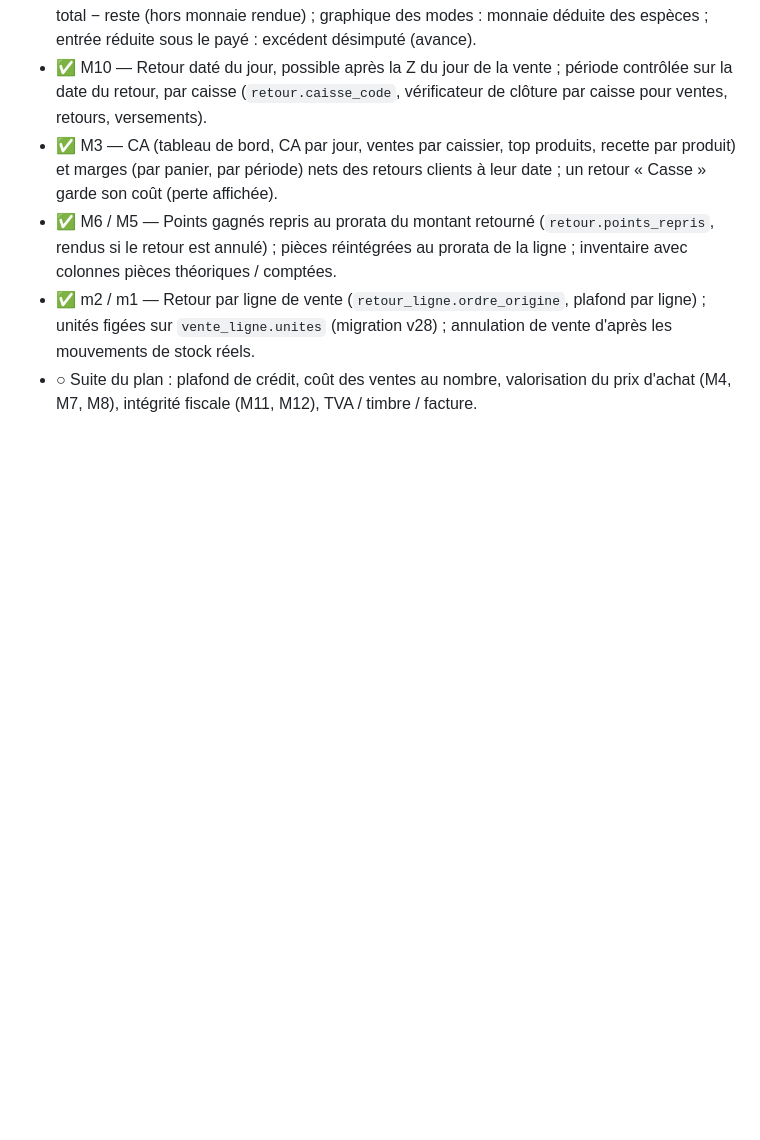
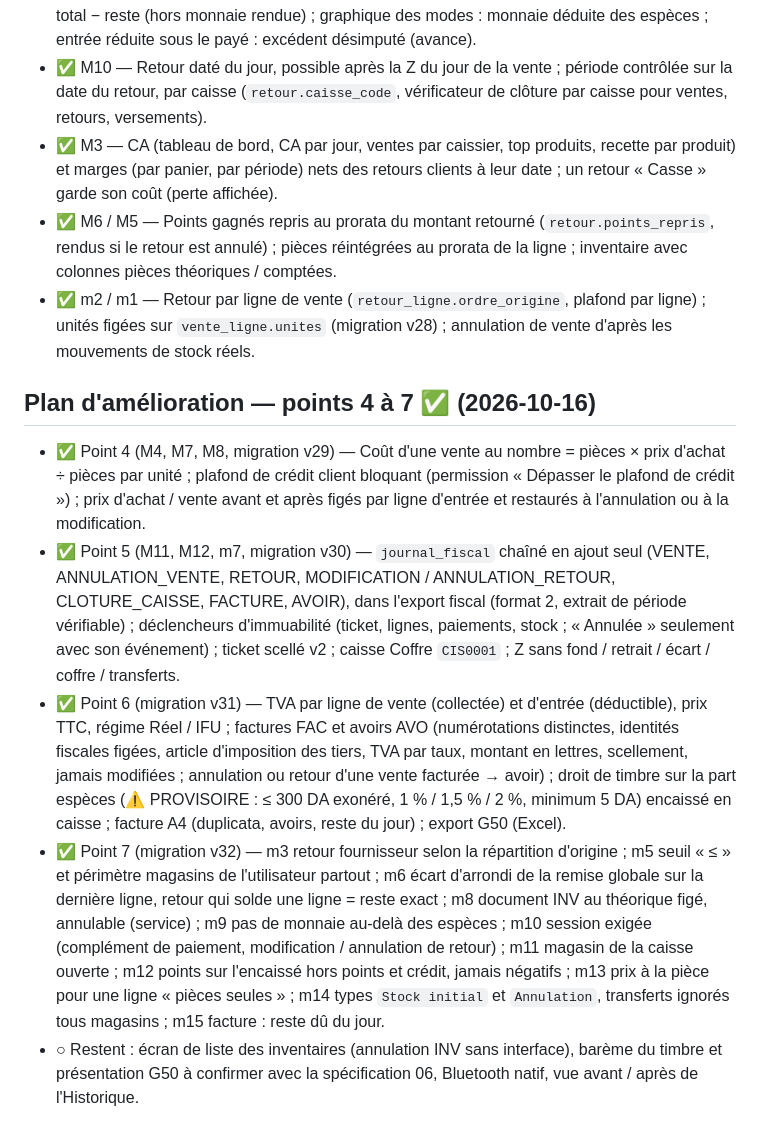
Before and after one commit to OussBens/caissedz_desktop, a Markdown page: docs/PLAN.md, the part around the change. Drawn GitHub-style; blank space fills up the shorter version.

Commit message:
Met à jour le plan et la conformité (plan d'amélioration, points 4 à 7)
Co-Authored-By: Claude Opus 5.5 (1M context) <noreply@anthropic.com>
Claude-Session: https://claude.ai/code/session_01RGVvDYGJCrGgxFLnyhnhqR

```diff
--- a/docs/PLAN.md
+++ b/docs/PLAN.md
@@ -774,5 +774,28 @@ workflows et calculs » du projet.
   annulé) ; pièces réintégrées au prorata de la ligne ; inventaire avec colonnes pièces théoriques / comptées.
 - ✅ m2 / m1 — Retour par ligne de vente (`retour_ligne.ordre_origine`, plafond par ligne) ; unités figées sur
   `vente_ligne.unites` (migration v28) ; annulation de vente d'après les mouvements de stock réels.
-- ○ Suite du plan : plafond de crédit, coût des ventes au nombre, valorisation du prix d'achat (M4, M7, M8),
-  intégrité fiscale (M11, M12), TVA / timbre / facture.
+
+## Plan d'amélioration — points 4 à 7 ✅ (2026-10-16)
+
+- ✅ Point 4 (M4, M7, M8, migration v29) — Coût d'une vente au nombre = pièces × prix d'achat ÷ pièces par unité ;
+  plafond de crédit client bloquant (permission « Dépasser le plafond de crédit ») ; prix d'achat / vente avant et
+  après figés par ligne d'entrée et restaurés à l'annulation ou à la modification.
+- ✅ Point 5 (M11, M12, m7, migration v30) — `journal_fiscal` chaîné en ajout seul (VENTE, ANNULATION_VENTE,
+  RETOUR, MODIFICATION / ANNULATION_RETOUR, CLOTURE_CAISSE, FACTURE, AVOIR), dans l'export fiscal (format 2,
+  extrait de période vérifiable) ; déclencheurs d'immuabilité (ticket, lignes, paiements, stock ; « Annulée »
+  seulement avec son événement) ; ticket scellé v2 ; caisse Coffre `CIS0001` ; Z sans fond / retrait / écart /
+  coffre / transferts.
+- ✅ Point 6 (migration v31) — TVA par ligne de vente (collectée) et d'entrée (déductible), prix TTC, régime Réel /
+  IFU ; factures FAC et avoirs AVO (numérotations distinctes, identités fiscales figées, article d'imposition des
+  tiers, TVA par taux, montant en lettres, scellement, jamais modifiées ; annulation ou retour d'une vente
+  facturée → avoir) ; droit de timbre sur la part espèces (⚠️ PROVISOIRE : ≤ 300 DA exonéré, 1 % / 1,5 % / 2 %,
+  minimum 5 DA) encaissé en caisse ; facture A4 (duplicata, avoirs, reste du jour) ; export G50 (Excel).
+- ✅ Point 7 (migration v32) — m3 retour fournisseur selon la répartition d'origine ; m5 seuil « ≤ » et périmètre
+  magasins de l'utilisateur partout ; m6 écart d'arrondi de la remise globale sur la dernière ligne, retour qui
+  solde une ligne = reste exact ; m8 document INV au théorique figé, annulable (service) ; m9 pas de monnaie au-delà
+  des espèces ; m10 session exigée (complément de paiement, modification / annulation de retour) ; m11 magasin de
+  la caisse ouverte ; m12 points sur l'encaissé hors points et crédit, jamais négatifs ; m13 prix à la pièce
+  pour une ligne « pièces seules » ; m14 types `Stock initial` et `Annulation`, transferts ignorés tous magasins ;
+  m15 facture : reste dû du jour.
+- ○ Restent : écran de liste des inventaires (annulation INV sans interface), barème du timbre et présentation
+  G50 à confirmer avec la spécification 06, Bluetooth natif, vue avant / après de l'Historique.
```
Also changed, not shown: docs/CONFORMITE.md (+10 -3 lines).
